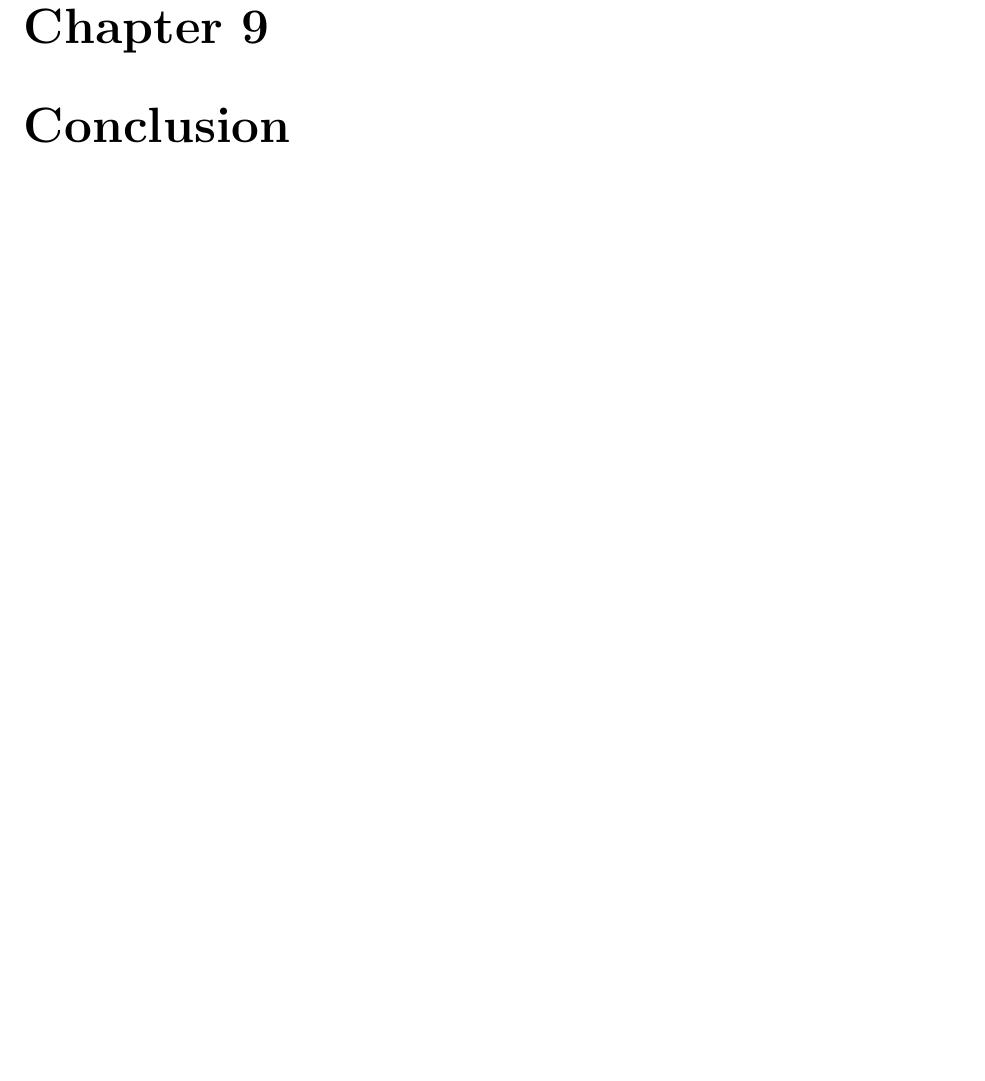
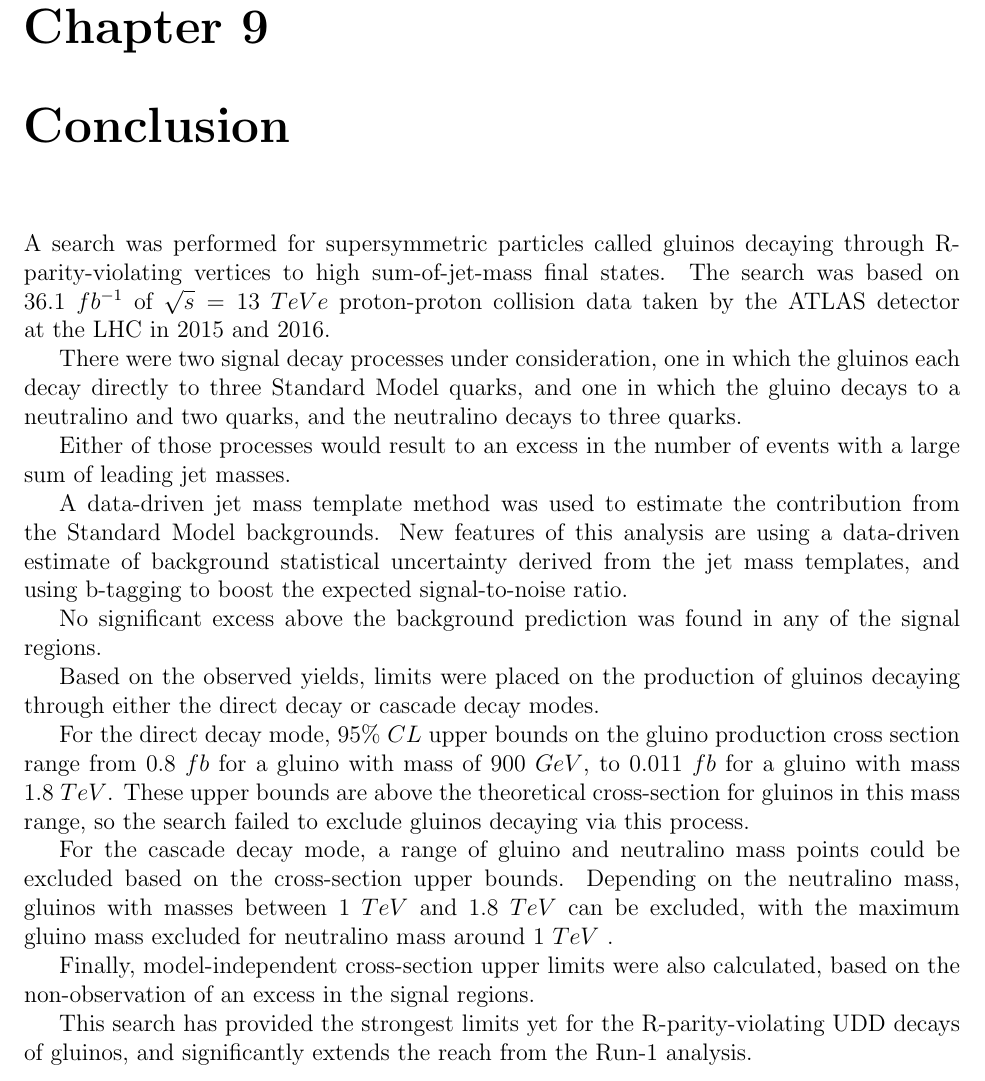
Before and after one commit to btamadio/my_thesis, a LaTeX thesis (thesis.tex, which reads chapters/conclusion.tex): part of page 105 of 110, cut so that both start at the same text, the shorter picture padded with empty space. Compiled offline with pdfLaTeX.

Commit message:
conclusion

```diff
--- a/chapters/conclusion.tex
+++ b/chapters/conclusion.tex
@@ -1 +1,28 @@
 \chapter{Conclusion}\label{ch:conclusion}
+
+A search was performed for supersymmetric particles called gluinos decaying through R-parity-violating vertices to high sum-of-jet-mass final states.
+The search was based on $36.1~fb^{-1}$ of $\sqrt{s}=13~TeVe$ proton-proton collision data taken by the ATLAS detector at the LHC in 2015 and 2016.
+
+There were two signal decay processes under consideration, one in which the gluinos each decay directly to three Standard Model quarks,
+and one in which the gluino decays to a neutralino and two quarks, and the neutralino decays to three quarks.
+
+Either of those processes would result to an excess in the number of events with a large sum of leading jet masses.
+
+A data-driven jet mass template method was used to estimate the contribution from the Standard Model backgrounds.
+New features of this analysis are using a data-driven estimate of background statistical uncertainty derived from the jet mass templates,
+and using b-tagging to boost the expected signal-to-noise ratio.
+
+No significant excess above the background prediction was found in any of the signal regions.
+
+Based on the observed yields, limits were placed on the production of gluinos decaying through either the direct decay or cascade decay modes.
+
+For the direct decay mode, $95\%~CL$ upper bounds on the gluino production cross section range from $0.8~fb$ for a gluino with mass of $900~GeV$,
+to $0.011~fb$ for a gluino with mass $1.8~TeV$.
+These upper bounds are above the theoretical cross-section for gluinos in this mass range, so the search failed to exclude gluinos decaying via this process.
+
+For the cascade decay mode, a range of gluino and neutralino mass points could be excluded based on the cross-section upper bounds.
+Depending on the neutralino mass, gluinos with masses between $1~TeV$ and $1.8~TeV$ can be excluded, with the maximum gluino mass excluded for neutralino mass around $1~TeV$ .
+
+Finally, model-independent cross-section upper limits were also calculated, based on the non-observation of an excess in the signal regions.
+
+This search has provided the strongest limits yet for the R-parity-violating UDD decays of gluinos, and significantly extends the reach from the Run-1 analysis.
```
